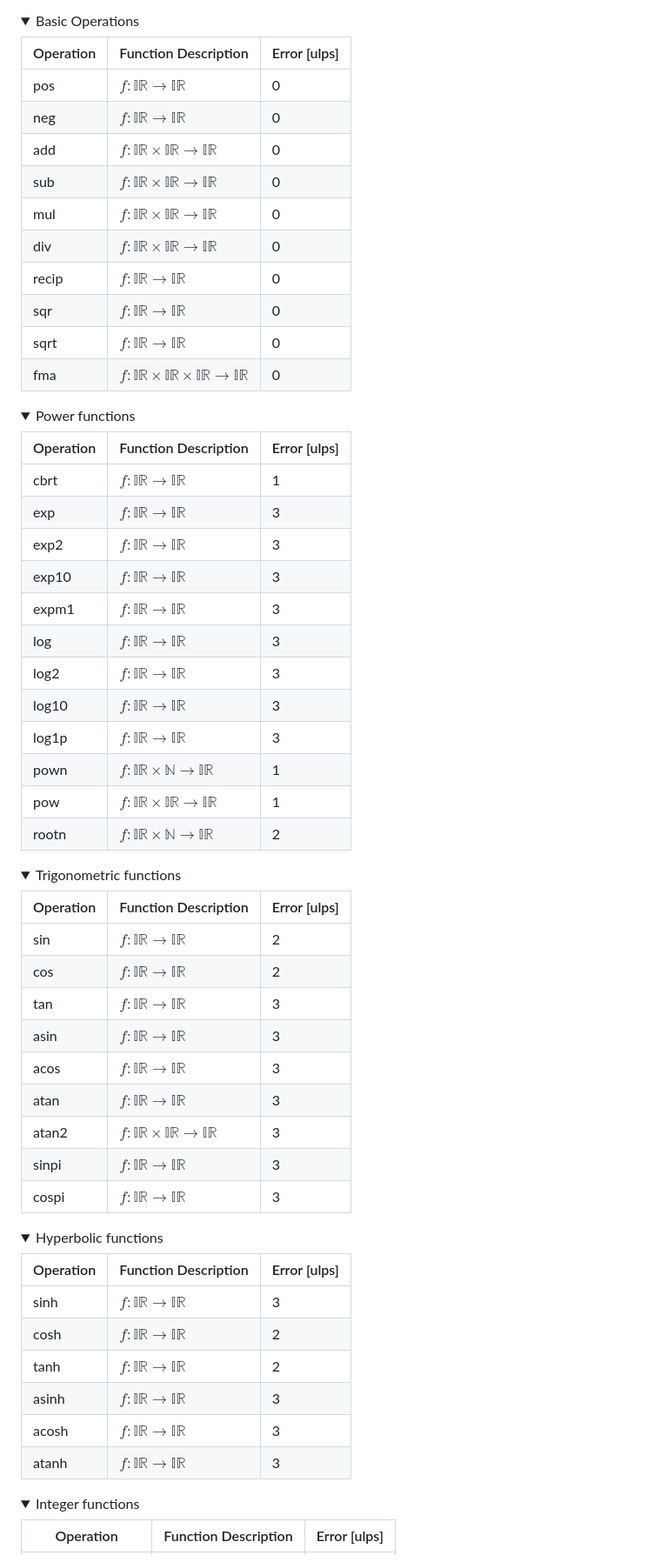
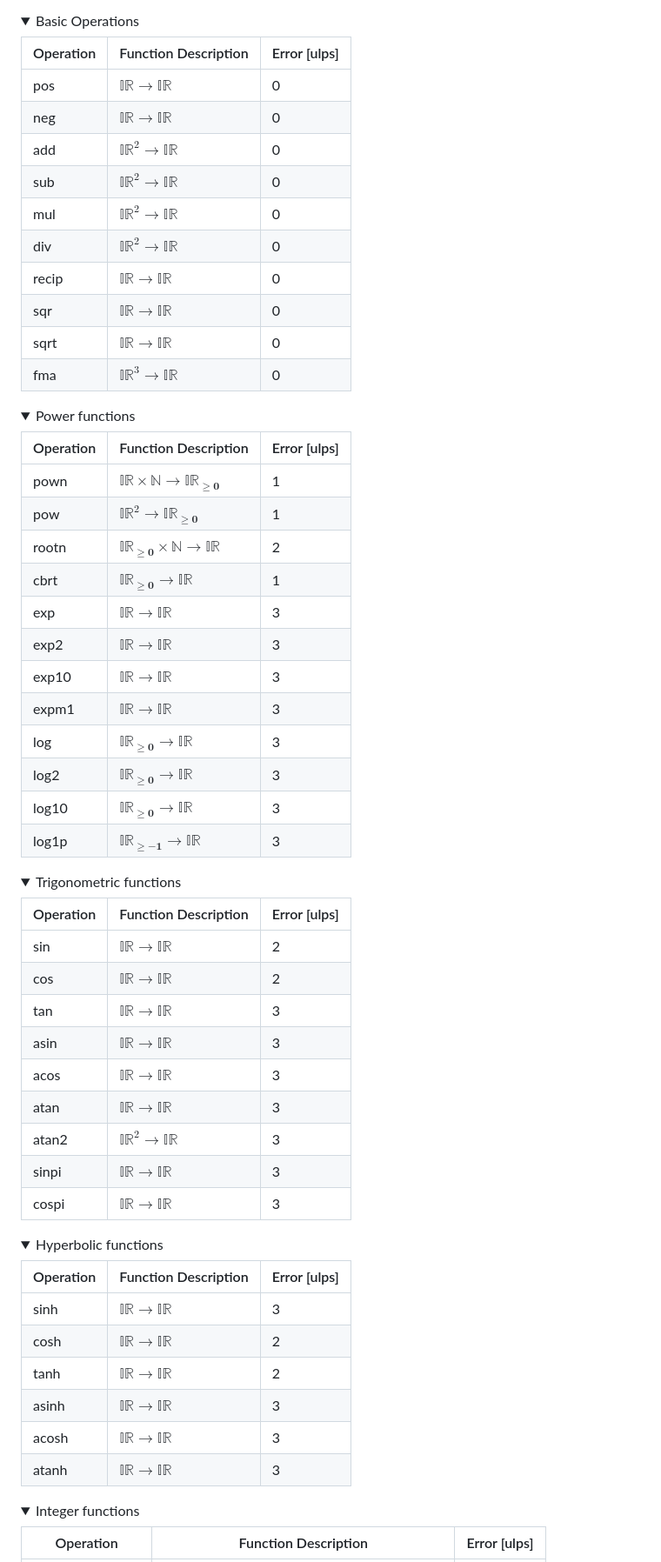
Before and after one commit to neilkichler/cuinterval, a Markdown page: README.md, the part around one of its changes. Shown at 87% size. GitHub-like rendering; folded sections open.

Commit message:
[skip ci] Update README.md

```diff
--- a/README.md
+++ b/README.md
@@ -13,16 +13,16 @@ The error for a paricular operation is given below.
 
 | Operation          | Function Description                        | Error [ulps] |
 |--------------------|---------------------------------------------|--------------|
-| pos                | $f: \mathbb{IR} \rightarrow \mathbb{IR}$     | 0            |
-| neg                | $f: \mathbb{IR} \rightarrow \mathbb{IR}$     | 0            |
-| add                | $f: \mathbb{IR} \times \mathbb{IR} \rightarrow \mathbb{IR}$ | 0            |
-| sub                | $f: \mathbb{IR} \times \mathbb{IR} \rightarrow \mathbb{IR}$ | 0            |
-| mul                | $f: \mathbb{IR} \times \mathbb{IR} \rightarrow \mathbb{IR}$ | 0            |
-| div                | $f: \mathbb{IR} \times \mathbb{IR} \rightarrow \mathbb{IR}$ | 0            |
-| recip              | $f: \mathbb{IR} \rightarrow \mathbb{IR}$     | 0            |
-| sqr                | $f: \mathbb{IR} \rightarrow \mathbb{IR}$     | 0            |
-| sqrt               | $f: \mathbb{IR} \rightarrow \mathbb{IR}$     | 0            |
-| fma                | $f: \mathbb{IR} \times \mathbb{IR} \times \mathbb{IR} \rightarrow \mathbb{IR}$ | 0            |
+| pos                | $\mathbb{IR} \rightarrow \mathbb{IR}$     | 0            |
+| neg                | $\mathbb{IR} \rightarrow \mathbb{IR}$     | 0            |
+| add                | $\mathbb{IR}^2 \rightarrow \mathbb{IR}$ | 0            |
+| sub                | $\mathbb{IR}^2 \rightarrow \mathbb{IR}$ | 0            |
+| mul                | $\mathbb{IR}^2 \rightarrow \mathbb{IR}$ | 0            |
+| div                | $\mathbb{IR}^2 \rightarrow \mathbb{IR}$ | 0            |
+| recip              | $\mathbb{IR} \rightarrow \mathbb{IR}$     | 0            |
+| sqr                | $\mathbb{IR} \rightarrow \mathbb{IR}$     | 0            |
+| sqrt               | $\mathbb{IR} \rightarrow \mathbb{IR}$     | 0            |
+| fma                | $\mathbb{IR}^3 \rightarrow \mathbb{IR}$ | 0            |
 
 </details>
 
@@ -31,18 +31,18 @@ The error for a paricular operation is given below.
 
 | Operation | Function Description                        | Error [ulps] |
 |-----------|---------------------------------------------|--------------|
-| cbrt      | $f: \mathbb{IR} \rightarrow \mathbb{IR}$     | 1            |
-| exp       | $f: \mathbb{IR} \rightarrow \mathbb{IR}$     | 3            |
-| exp2      | $f: \mathbb{IR} \rightarrow \mathbb{IR}$     | 3            |
-| exp10     | $f: \mathbb{IR} \rightarrow \mathbb{IR}$     | 3            |
-| expm1     | $f: \mathbb{IR} \rightarrow \mathbb{IR}$     | 3            |
-| log       | $f: \mathbb{IR} \rightarrow \mathbb{IR}$     | 3            |
-| log2      | $f: \mathbb{IR} \rightarrow \mathbb{IR}$     | 3            |
-| log10     | $f: \mathbb{IR} \rightarrow \mathbb{IR}$ | 3 |
-| log1p     | $f: \mathbb{IR} \rightarrow \mathbb{IR}$ | 3 |
-| pown      | $f: \mathbb{IR} \times \mathbb{N} \rightarrow \mathbb{IR}$ | 1 |
-| pow       | $f: \mathbb{IR} \times \mathbb{IR} \rightarrow \mathbb{IR}$ | 1 |
-| rootn     | $f: \mathbb{IR} \times \mathbb{N} \rightarrow \mathbb{IR}$ | 2 |
+| pown      | $\mathbb{IR} \times \mathbb{N} \rightarrow \mathbb{IR}_{\ge \mathbf{0}}$ | 1 |
+| pow       | $\mathbb{IR}^2 \rightarrow \mathbb{IR}_{\ge \mathbf{0}}$ | 1 |
+| rootn     | $\mathbb{IR}_{\ge \mathbf{0}} \times \mathbb{N} \rightarrow \mathbb{IR}$ | 2 |
+| cbrt      | $\mathbb{IR}_{\ge \mathbf{0}} \rightarrow \mathbb{IR}$     | 1            |
+| exp       | $\mathbb{IR} \rightarrow \mathbb{IR}$     | 3            |
+| exp2      | $\mathbb{IR} \rightarrow \mathbb{IR}$     | 3            |
+| exp10     | $\mathbb{IR} \rightarrow \mathbb{IR}$     | 3            |
+| expm1     | $\mathbb{IR} \rightarrow \mathbb{IR}$     | 3            |
+| log       | $\mathbb{IR}_{\ge \mathbf{0}} \rightarrow \mathbb{IR}$     | 3            |
+| log2      | $\mathbb{IR}_{\ge \mathbf{0}} \rightarrow \mathbb{IR}$     | 3            |
+| log10     | $\mathbb{IR}_{\ge \mathbf{0}} \rightarrow \mathbb{IR}$ | 3 |
+| log1p     | $\mathbb{IR}_{\ge \mathbf{-1}} \rightarrow \mathbb{IR}$ | 3 |
 
 </details>
 
@@ -51,15 +51,15 @@ The error for a paricular operation is given below.
 
 | Operation | Function Description                        | Error [ulps] |
 |-----------|---------------------------------------------|--------------|
-| sin       | $f: \mathbb{IR} \rightarrow \mathbb{IR}$ | 2 |
-| cos       | $f: \mathbb{IR} \rightarrow \mathbb{IR}$ | 2 |
-| tan       | $f: \mathbb{IR} \rightarrow \mathbb{IR}$ | 3 |
-| asin      | $f: \mathbb{IR} \rightarrow \mathbb{IR}$ | 3 |
-| acos      | $f: \mathbb{IR} \rightarrow \mathbb{IR}$ | 3 |
-| atan      | $f: \mathbb{IR} \rightarrow \mathbb{IR}$ | 3 |
-| atan2     | $f: \mathbb{IR} \times \mathbb{IR} \rightarrow \mathbb{IR}$ | 3 |
-| sinpi     | $f: \mathbb{IR} \rightarrow \mathbb{IR}$ | 3 |
-| cospi     | $f: \mathbb{IR} \rightarrow \mathbb{IR}$ | 3 |
+| sin       | $\mathbb{IR} \rightarrow \mathbb{IR}$ | 2 |
+| cos       | $\mathbb{IR} \rightarrow \mathbb{IR}$ | 2 |
+| tan       | $\mathbb{IR} \rightarrow \mathbb{IR}$ | 3 |
+| asin      | $\mathbb{IR} \rightarrow \mathbb{IR}$ | 3 |
+| acos      | $\mathbb{IR} \rightarrow \mathbb{IR}$ | 3 |
+| atan      | $\mathbb{IR} \rightarrow \mathbb{IR}$ | 3 |
+| atan2     | $\mathbb{IR}^2 \rightarrow \mathbb{IR}$ | 3 |
+| sinpi     | $\mathbb{IR} \rightarrow \mathbb{IR}$ | 3 |
+| cospi     | $\mathbb{IR} \rightarrow \mathbb{IR}$ | 3 |
 
 </details>
 
@@ -68,12 +68,12 @@ The error for a paricular operation is given below.
 
 | Operation | Function Description                        | Error [ulps] |
 |-----------|---------------------------------------------|--------------|
-| sinh      | $f: \mathbb{IR} \rightarrow \mathbb{IR}$ | 3 |
-| cosh      | $f: \mathbb{IR} \rightarrow \mathbb{IR}$ | 2 |
-| tanh      | $f: \mathbb{IR} \rightarrow \mathbb{IR}$ | 2 |
-| asinh     | $f: \mathbb{IR} \rightarrow \mathbb{IR}$ | 3 |
-| acosh     | $f: \mathbb{IR} \rightarrow \mathbb{IR}$ | 3 |
-| atanh     | $f: \mathbb{IR} \rightarrow \mathbb{IR}$ | 3 |
+| sinh      | $\mathbb{IR} \rightarrow \mathbb{IR}$ | 3 |
+| cosh      | $\mathbb{IR} \rightarrow \mathbb{IR}$ | 2 |
+| tanh      | $\mathbb{IR} \rightarrow \mathbb{IR}$ | 2 |
+| asinh     | $\mathbb{IR} \rightarrow \mathbb{IR}$ | 3 |
+| acosh     | $\mathbb{IR} \rightarrow \mathbb{IR}$ | 3 |
+| atanh     | $\mathbb{IR} \rightarrow \mathbb{IR}$ | 3 |
 
 </details>
 
```
Also changed, not shown: other parts of README.md (+33 -33 lines).
